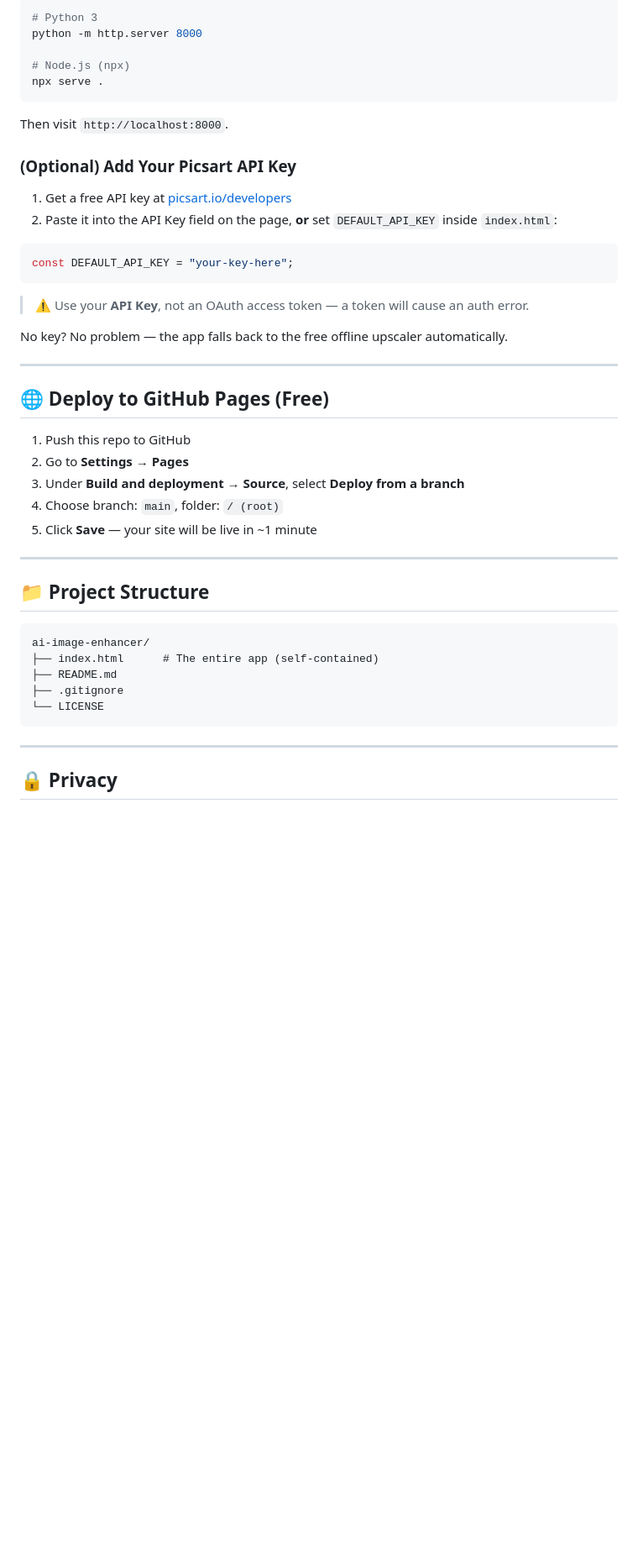
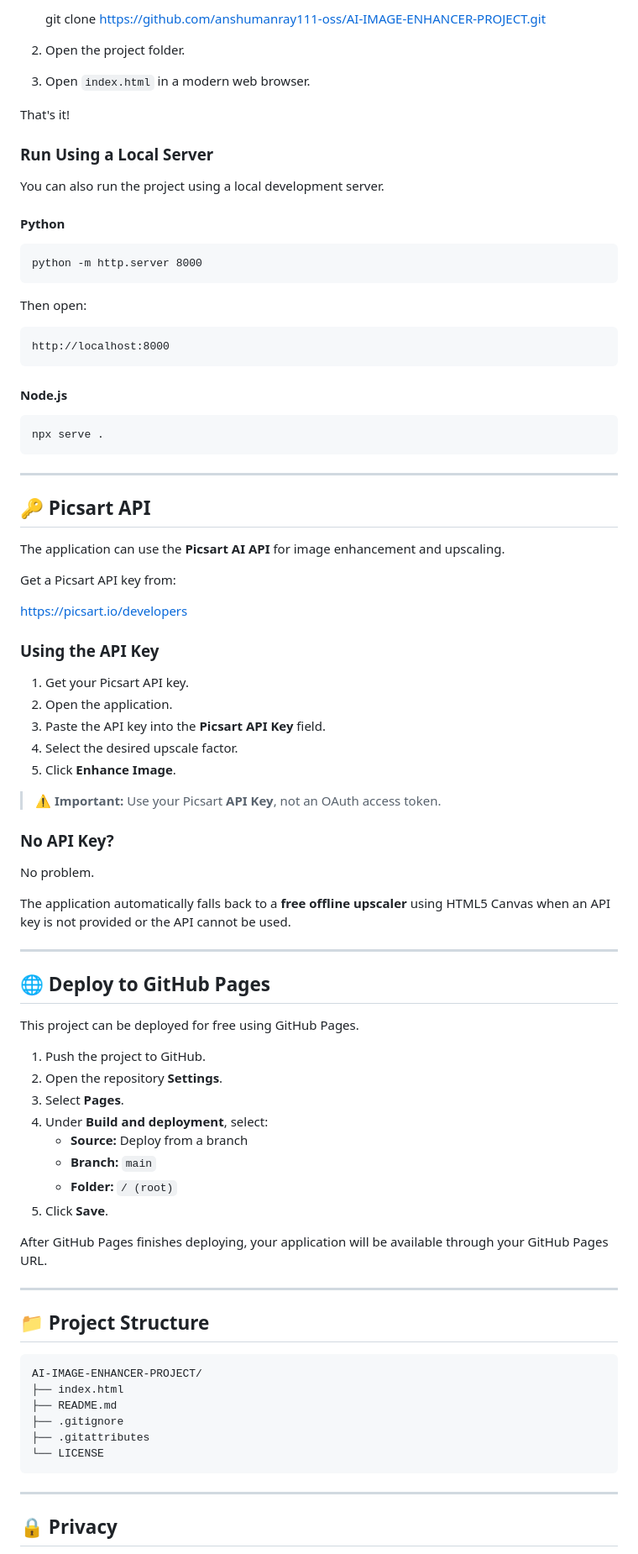
Before and after one commit to anshumanray111-oss/AI-IMAGE-ENHANCER-PROJECT, a Markdown page: README.md, the part around the change printed below. Shown: that part at 84% size. Drawn GitHub-style; blank space fills up the shorter version.

````diff
--- a/README.md
+++ b/README.md
@@ -39,48 +55,81 @@ Or serve it locally:
 
-```bash
-# Python 3
-python -m http.server 8000
+    git clone https://github.com/anshumanray111-oss/AI-IMAGE-ENHANCER-PROJECT.git
 
-# Node.js (npx)
-npx serve .
-```
+2. Open the project folder.
 
-Then visit `http://localhost:8000`.
+3. Open `index.html` in a modern web browser.
 
-### (Optional) Add Your Picsart API Key
+That's it!
 
-1. Get a free API key at [picsart.io/developers](https://picsart.io/developers)
-2. Paste it into the API Key field on the page, **or** set `DEFAULT_API_KEY` inside `index.html`:
+### Run Using a Local Server
 
-```js
-const DEFAULT_API_KEY = "your-key-here";
-```
+You can also run the project using a local development server.
 
-> ⚠️ Use your **API Key**, not an OAuth access token — a token will cause an auth error.
+#### Python
 
-No key? No problem — the app falls back to the free offline upscaler automatically.
+    python -m http.server 8000
+
+Then open:
+
+    http://localhost:8000
+
+#### Node.js
+
+    npx serve .
 
 ---
 
-## 🌐 Deploy to GitHub Pages (Free)
+## 🔑 Picsart API
 
-1. Push this repo to GitHub
-2. Go to **Settings → Pages**
-3. Under **Build and deployment → Source**, select **Deploy from a branch**
-4. Choose branch: `main`, folder: `/ (root)`
-5. Click **Save** — your site will be live in ~1 minute
+The application can use the **Picsart AI API** for image enhancement and upscaling.
+
+Get a Picsart API key from:
+
+https://picsart.io/developers
+
+### Using the API Key
+
+1. Get your Picsart API key.
+2. Open the application.
+3. Paste the API key into the **Picsart API Key** field.
+4. Select the desired upscale factor.
+5. Click **Enhance Image**.
+
+> ⚠️ **Important:** Use your Picsart **API Key**, not an OAuth access token.
+
+### No API Key?
+
+No problem.
+
+The application automatically falls back to a **free offline upscaler** using HTML5 Canvas when an API key is not provided or the API cannot be used.
+
+---
+
+## 🌐 Deploy to GitHub Pages
+
+This project can be deployed for free using GitHub Pages.
+
+1. Push the project to GitHub.
+2. Open the repository **Settings**.
+3. Select **Pages**.
+4. Under **Build and deployment**, select:
+   - **Source:** Deploy from a branch
+   - **Branch:** `main`
+   - **Folder:** `/ (root)`
+5. Click **Save**.
+
+After GitHub Pages finishes deploying, your application will be available through your GitHub Pages URL.
 
 ---
 
 ## 📁 Project Structure
 
-```
-ai-image-enhancer/
-├── index.html      # The entire app (self-contained)
-├── README.md
-├── .gitignore
-└── LICENSE
-```
+    AI-IMAGE-ENHANCER-PROJECT/
+    ├── index.html
+    ├── README.md
+    ├── .gitignore
+    ├── .gitattributes
+    └── LICENSE
 
 ---
 
````
Also changed, not shown: other parts of README.md (+54 -22 lines), SCREENSHOTS/before-after.png (added), SCREENSHOTS/main-Interface.png (added).
